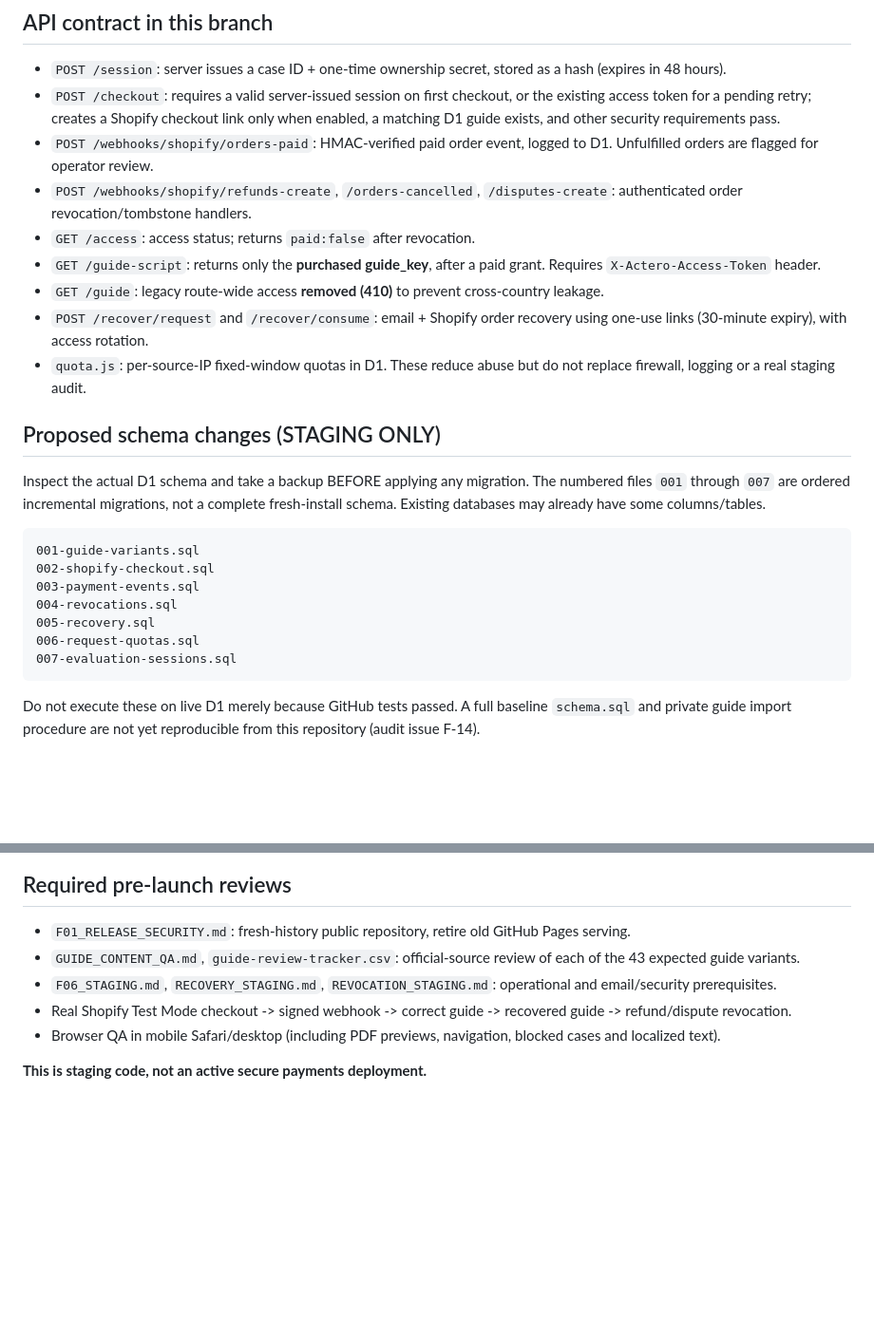
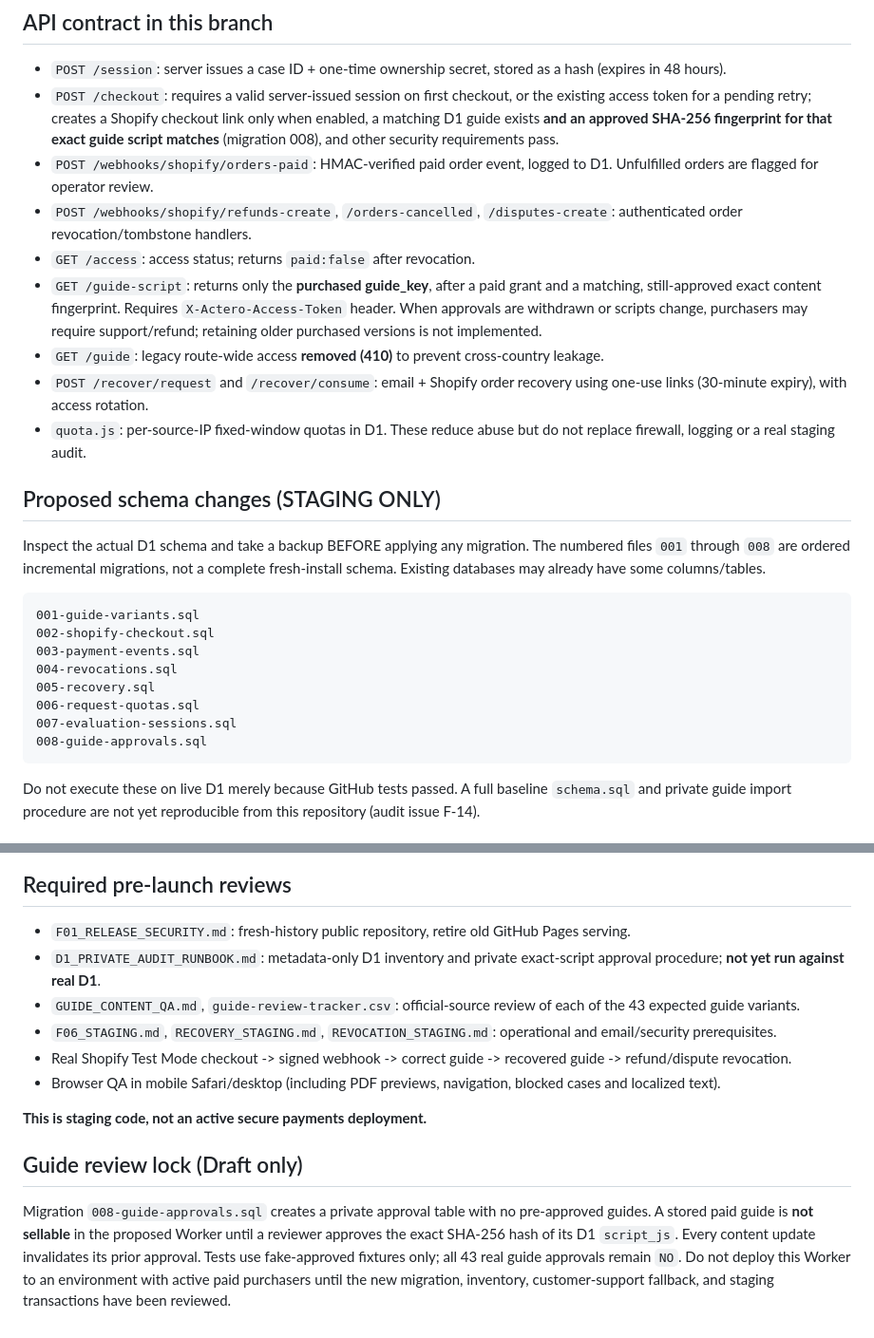
Before and after one commit to mypape-dot/actero-site, a Markdown page: cloudflare/README.md, 2 parts joined by grey strips. Shown at 95% size. Drawn GitHub-style; blank space fills up the shorter version.

Commit message:
docs: describe D1 approval gate, migration 008 and buyer support risks

````diff
--- a/cloudflare/README.md
+++ b/cloudflare/README.md
@@ -5,18 +5,18 @@ The only maintained backend is `cloudflare/worker.js`. The old KV-based `backend
 ## API contract in this branch
 
 - `POST /session`: server issues a case ID + one-time ownership secret, stored as a hash (expires in 48 hours).
-- `POST /checkout`: requires a valid server-issued session on first checkout, or the existing access token for a pending retry; creates a Shopify checkout link only when enabled, a matching D1 guide exists, and other security requirements pass.
+- `POST /checkout`: requires a valid server-issued session on first checkout, or the existing access token for a pending retry; creates a Shopify checkout link only when enabled, a matching D1 guide exists **and an approved SHA-256 fingerprint for that exact guide script matches** (migration 008), and other security requirements pass.
 - `POST /webhooks/shopify/orders-paid`: HMAC-verified paid order event, logged to D1. Unfulfilled orders are flagged for operator review.
 - `POST /webhooks/shopify/refunds-create`, `/orders-cancelled`, `/disputes-create`: authenticated order revocation/tombstone handlers.
 - `GET /access`: access status; returns `paid:false` after revocation.
-- `GET /guide-script`: returns only the **purchased guide_key**, after a paid grant. Requires `X-Actero-Access-Token` header.
+- `GET /guide-script`: returns only the **purchased guide_key**, after a paid grant and a matching, still-approved exact content fingerprint. Requires `X-Actero-Access-Token` header. When approvals are withdrawn or scripts change, purchasers may require support/refund; retaining older purchased versions is not implemented.
 - `GET /guide`: legacy route-wide access **removed (410)** to prevent cross-country leakage.
 - `POST /recover/request` and `/recover/consume`: email + Shopify order recovery using one-use links (30-minute expiry), with access rotation.
 - `quota.js`: per-source-IP fixed-window quotas in D1. These reduce abuse but do not replace firewall, logging or a real staging audit.
 
 ## Proposed schema changes (STAGING ONLY)
 
-Inspect the actual D1 schema and take a backup BEFORE applying any migration. The numbered files `001` through `007` are ordered incremental migrations, not a complete fresh-install schema. Existing databases may already have some columns/tables.
+Inspect the actual D1 schema and take a backup BEFORE applying any migration. The numbered files `001` through `008` are ordered incremental migrations, not a complete fresh-install schema. Existing databases may already have some columns/tables.
 
 ```
 001-guide-variants.sql
@@ -26,6 +26,7 @@ Inspect the actual D1 schema and take a backup BEFORE applying any migration. Th
 005-recovery.sql
 006-request-quotas.sql
 007-evaluation-sessions.sql
+008-guide-approvals.sql
 ```
 
 Do not execute these on live D1 merely because GitHub tests passed. A full baseline `schema.sql` and private guide import procedure are not yet reproducible from this repository (audit issue F-14).
@@ -41,9 +42,14 @@ The previous audit noted a Cloudflare Worker labeled `0.5.0` and 43 historical g
 ## Required pre-launch reviews
 
 - `F01_RELEASE_SECURITY.md`: fresh-history public repository, retire old GitHub Pages serving.
+- `D1_PRIVATE_AUDIT_RUNBOOK.md`: metadata-only D1 inventory and private exact-script approval procedure; **not yet run against real D1**.
 - `GUIDE_CONTENT_QA.md`, `guide-review-tracker.csv`: official-source review of each of the 43 expected guide variants.
 - `F06_STAGING.md`, `RECOVERY_STAGING.md`, `REVOCATION_STAGING.md`: operational and email/security prerequisites.
 - Real Shopify Test Mode checkout -> signed webhook -> correct guide -> recovered guide -> refund/dispute revocation.
 - Browser QA in mobile Safari/desktop (including PDF previews, navigation, blocked cases and localized text).
 
 **This is staging code, not an active secure payments deployment.**
+
+## Guide review lock (Draft only)
+
+Migration `008-guide-approvals.sql` creates a private approval table with no pre-approved guides. A stored paid guide is **not sellable** in the proposed Worker until a reviewer approves the exact SHA-256 hash of its D1 `script_js`. Every content update invalidates its prior approval. Tests use fake-approved fixtures only; all 43 real guide approvals remain `NO`. Do not deploy this Worker to an environment with active paid purchasers until the new migration, inventory, customer-support fallback, and staging transactions have been reviewed.
````
